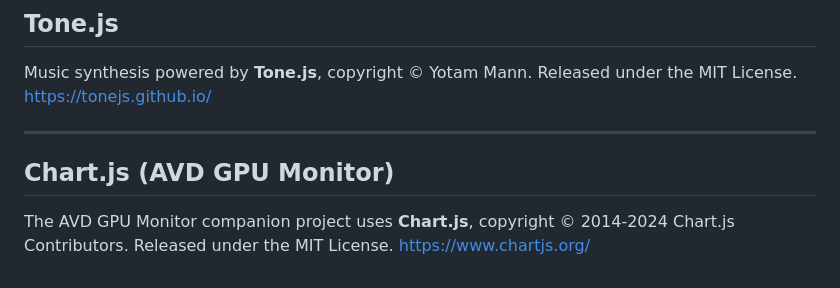
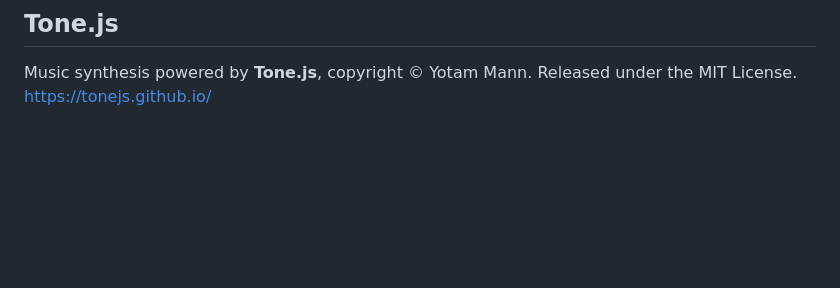
Before and after one commit to tkhemraj/dndcampaign, a Markdown page: NOTICE.md, the part around the change. GitHub-like rendering; blank space fills up the shorter version.

Commit message:
Remove stray AVD GPU Monitor attribution from dndcampaign NOTICE

```diff
--- a/NOTICE.md
+++ b/NOTICE.md
@@ -101,12 +101,3 @@ and/or Critical Role, LLC is not permitted.
 Music synthesis powered by **Tone.js**, copyright © Yotam Mann.
 Released under the MIT License.
 https://tonejs.github.io/
-
----
-
-## Chart.js (AVD GPU Monitor)
-
-The AVD GPU Monitor companion project uses **Chart.js**,
-copyright © 2014-2024 Chart.js Contributors.
-Released under the MIT License.
-https://www.chartjs.org/
```
